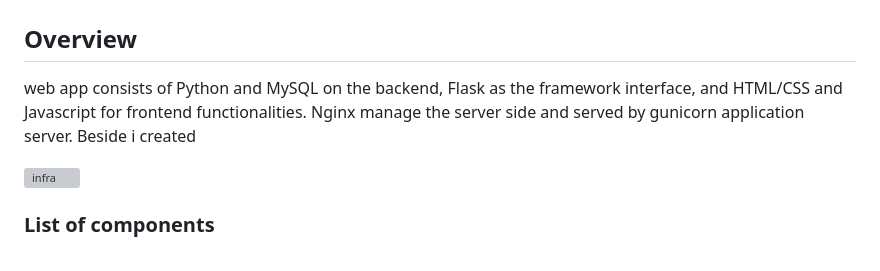
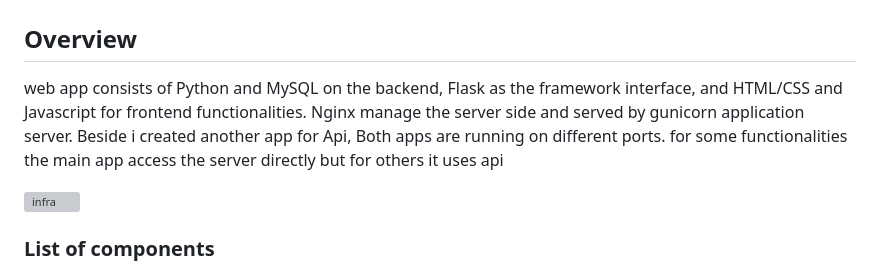
Before and after one commit to Julesntizimira/Tradit, a Markdown page: README.md, the part around one of its changes. GitHub-like rendering; grey boxes are pictures that could not be loaded.

```diff
--- a/README.md
+++ b/README.md
@@ -42,7 +42,7 @@ Here is a simple flow for the user experience on PuppR:
 # Architecture
 
 ## Overview
-web app consists of Python and MySQL on the backend, Flask as the framework interface, and HTML/CSS and Javascript for frontend functionalities. Nginx manage the server side and served by gunicorn application server. Beside i created
+web app consists of Python and MySQL on the backend, Flask as the framework interface, and HTML/CSS and Javascript for frontend functionalities. Nginx manage the server side and served by gunicorn application server. Beside i created another app for Api, Both apps are running on different ports. for some functionalities the main app access the server directly but for others it uses api
 
 
 ![infra](https://i.imgur.com/fSbo6ho.jpg)
```
Also changed, not shown: other parts of README.md (+1 -1 lines).
